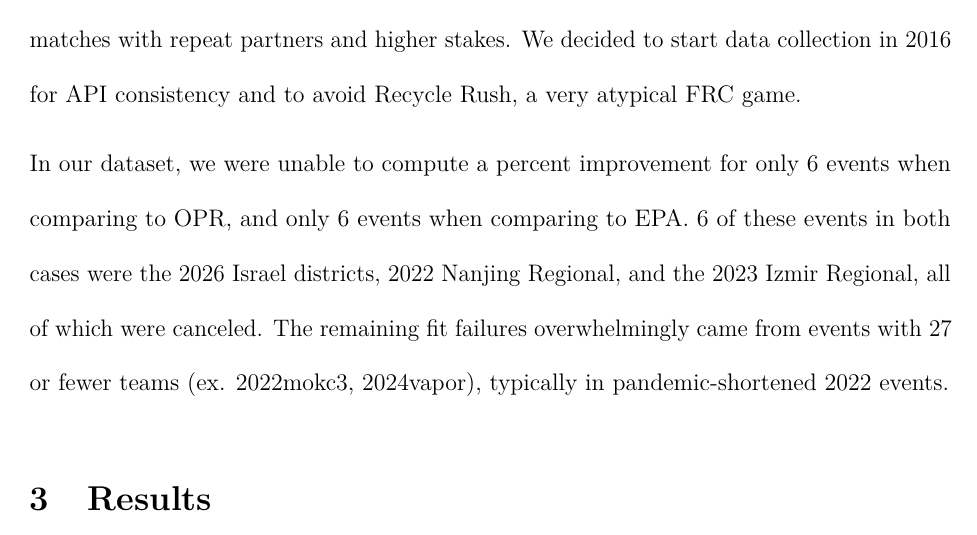
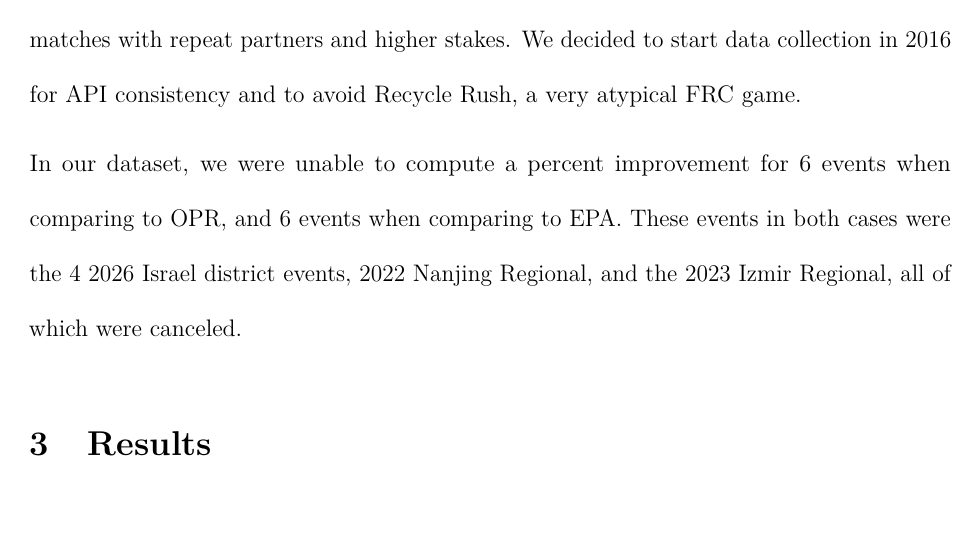
Before and after one commit to GKrotkov/pridge_jsdss, a LaTeX paper (_tex/index.tex): part of page 9 of 18, cut so that both start at the same text. Compiled offline with pdfLaTeX.

Commit message:
Built site for gh-pages

```diff
--- a/_tex/index.tex
+++ b/_tex/index.tex
@@ -526,13 +526,11 @@ than qualification matches with repeat partners and higher stakes. We
 decided to start data collection in 2016 for API consistency and to
 avoid Recycle Rush, a very atypical FRC game.
 
-In our dataset, we were unable to compute a percent improvement for only
-6 events when comparing to OPR, and only 6 events when comparing to EPA.
-6 of these events in both cases were the 2026 Israel districts, 2022
+In our dataset, we were unable to compute a percent improvement for 6
+events when comparing to OPR, and 6 events when comparing to EPA. These
+events in both cases were the 4 2026 Israel district events, 2022
 Nanjing Regional, and the 2023 Izmir Regional, all of which were
-canceled. The remaining fit failures overwhelmingly came from events
-with 27 or fewer teams (ex. 2022mokc3, 2024vapor), typically in
-pandemic-shortened 2022 events.
+canceled.
 
 \section{Results}\label{results}
 
```
Also changed, not shown: _tex/index_files/figure-pdf/fig-epa-week-1.pdf, _tex/index_files/figure-pdf/fig-epa-year-1.pdf, _tex/index_files/figure-pdf/fig-forestplot-1.pdf, _tex/index_files/figure-pdf/fig-opr-week-1.pdf, _tex/index_files/figure-pdf/fig-opr-year-1.pdf, _tex/index_files/figure-pdf/fig-severn-full-1.pdf, _tex/index_files/figure-pdf/fig-severn-qm16-1.pdf, index.pdf, index_files/figure-html/fig-forestplot-1.png, _tex/index.tex (6 more changed lines), 6 other files.
